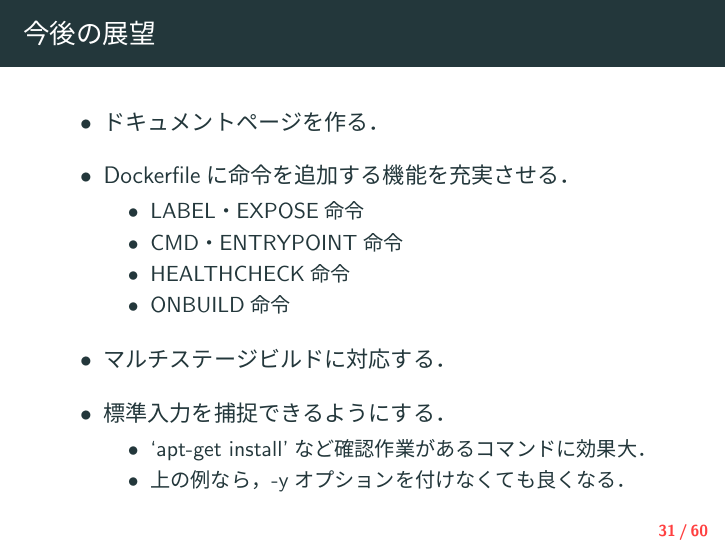
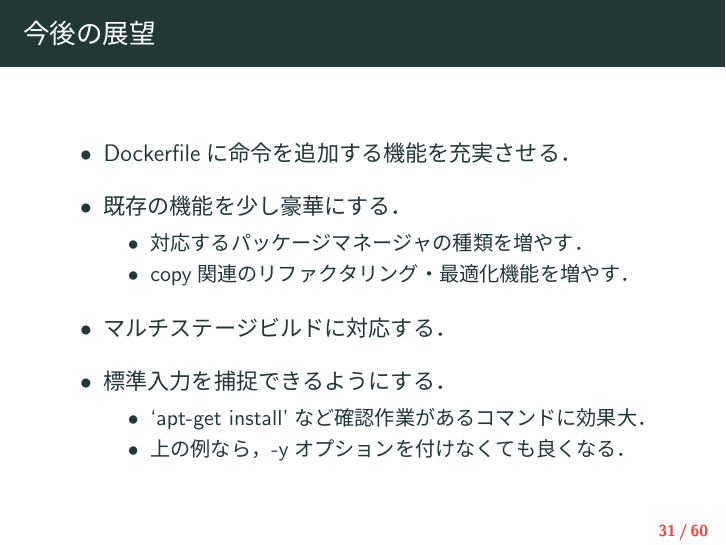
Before and after one commit to posl/dit, LaTeX slides (slide/slide.tex): page 31 of 60. The pictures show the PDF file slide/slide.pdf that the author committed with the source.

Commit message:
solidified my vision after writing my graduation thesis

```diff
--- a/slide/slide.tex
+++ b/slide/slide.tex
@@ -442,13 +442,11 @@ exit
 \begin{frame}{今後の展望}
     \begin{itemize}
         \setlength{\itemsep}{1.0zh}
-        \item ドキュメントページを作る．
         \item Dockerfileに命令を追加する機能を充実させる．
+        \item 既存の機能を少し豪華にする．
         \begin{itemize}
-            \item LABEL・EXPOSE命令
-            \item CMD・ENTRYPOINT命令
-            \item HEALTHCHECK命令
-            \item ONBUILD命令
+            \item 対応するパッケージマネージャの種類を増やす．
+            \item copy関連のリファクタリング・最適化機能を増やす．
         \end{itemize}
         \item マルチステージビルドに対応する．
         \item 標準入力を捕捉できるようにする．
```
Also changed, not shown: slide/slide.pdf.
